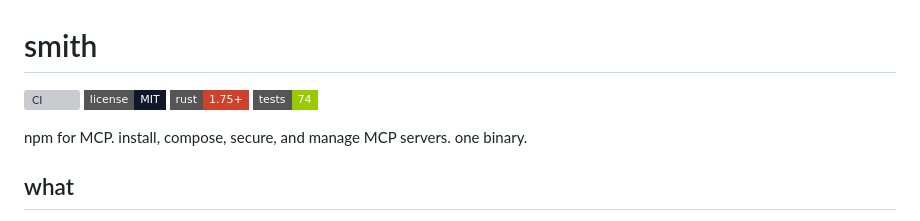
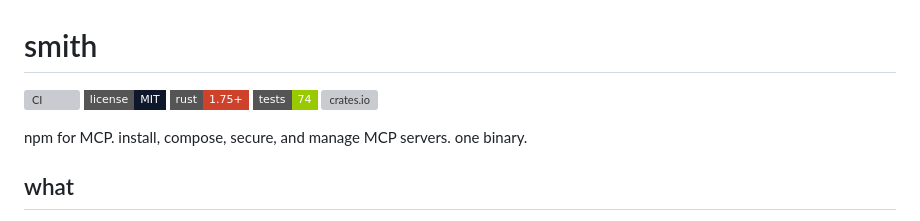
Before and after one commit to valtors/smith, a Markdown page: README.md, the part around the change. Drawn GitHub-style; badges without logos; grey boxes are pictures that could not be loaded.

Commit message:
docs: add crates.io badge

```diff
--- a/README.md
+++ b/README.md
@@ -4,6 +4,7 @@
 [![License: MIT](https://img.shields.io/badge/license-MIT-0F172A?style=flat-square)](./LICENSE)
 [![Rust](https://img.shields.io/badge/rust-1.75+-CE422B?style=flat-square)](https://www.rust-lang.org/)
 [![tests](https://img.shields.io/badge/tests-74-green?style=flat-square)]()
+[![crates.io](https://img.shields.io/crates/v/smith-mcp?style=flat-square&label=crates.io)](https://crates.io/crates/smith-mcp)
 
 npm for MCP. install, compose, secure, and manage MCP servers. one binary.
 
```
